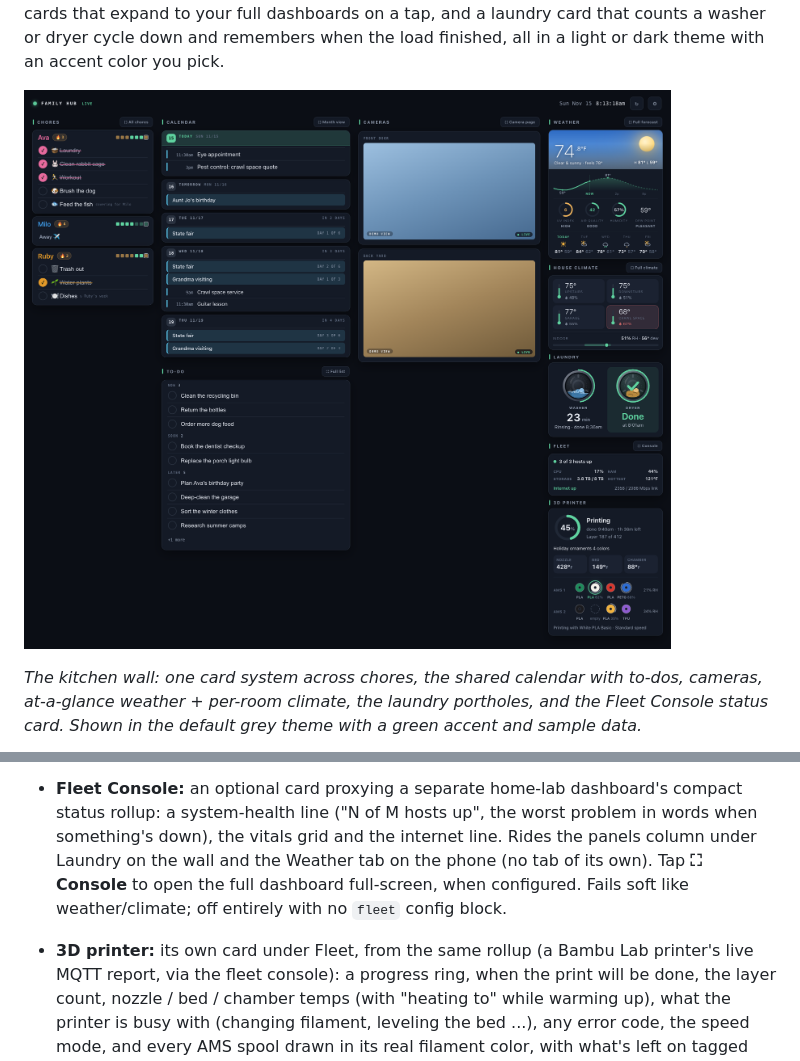
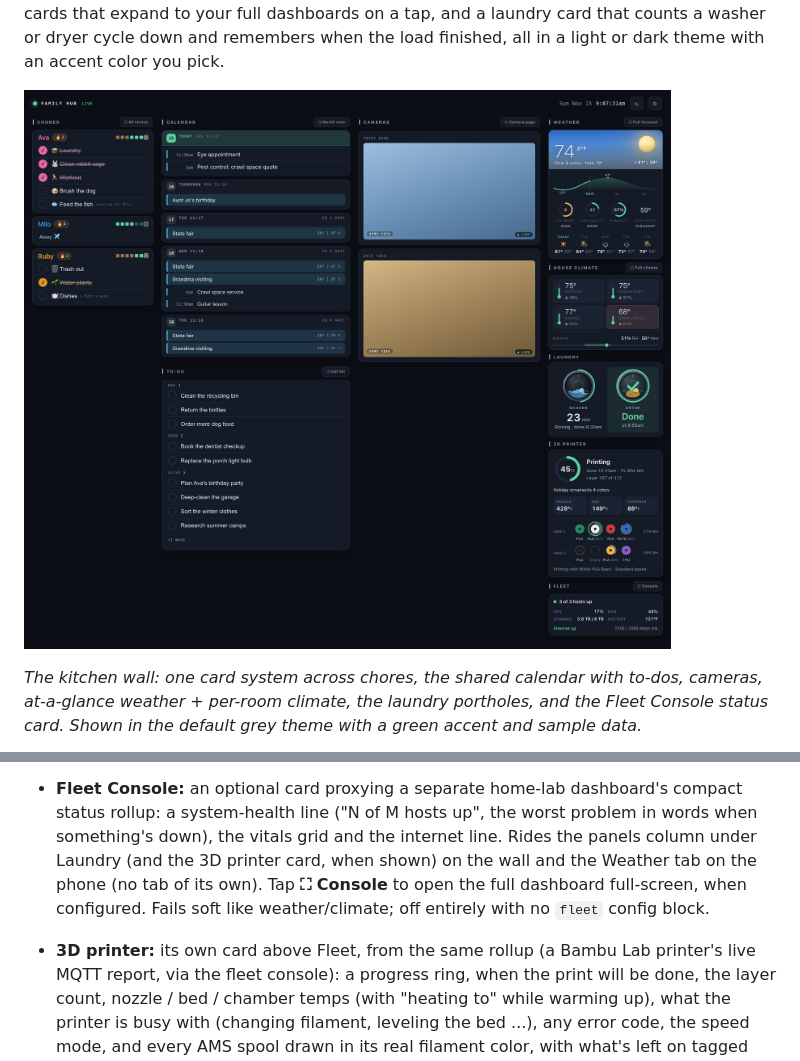
Before and after one commit to drench44/family-hub, a Markdown page: README.md, 2 parts joined by grey strips. GitHub-like rendering; pictures changed too: docs/hub.png.

```diff
--- a/README.md
+++ b/README.md
@@ -119,11 +119,11 @@ at one URL.
 - **Fleet Console:** an optional card proxying a separate home-lab dashboard's
   compact status rollup: a system-health line ("N of M hosts up", the worst
   problem in words when something's down), the vitals grid and the internet
-  line. Rides the panels column under Laundry on the wall and the Weather tab
-  on the phone (no tab of its own). Tap **⛶ Console** to open the full
+  line. Rides the panels column under Laundry (and the 3D printer card, when
+  shown) on the wall and the Weather tab on the phone (no tab of its own). Tap **⛶ Console** to open the full
   dashboard full-screen, when configured. Fails soft like weather/climate;
   off entirely with no `fleet` config block.
-- **3D printer:** its own card under Fleet, from the same rollup (a Bambu Lab
+- **3D printer:** its own card above Fleet, from the same rollup (a Bambu Lab
   printer's live MQTT report, via the fleet console): a progress ring, when
   the print will be done, the layer count, nozzle / bed / chamber temps (with
   "heating to" while warming up), what the printer is busy with (changing
```
Also changed, not shown: CHANGELOG.md (+6 -0 lines), 6 other files.
